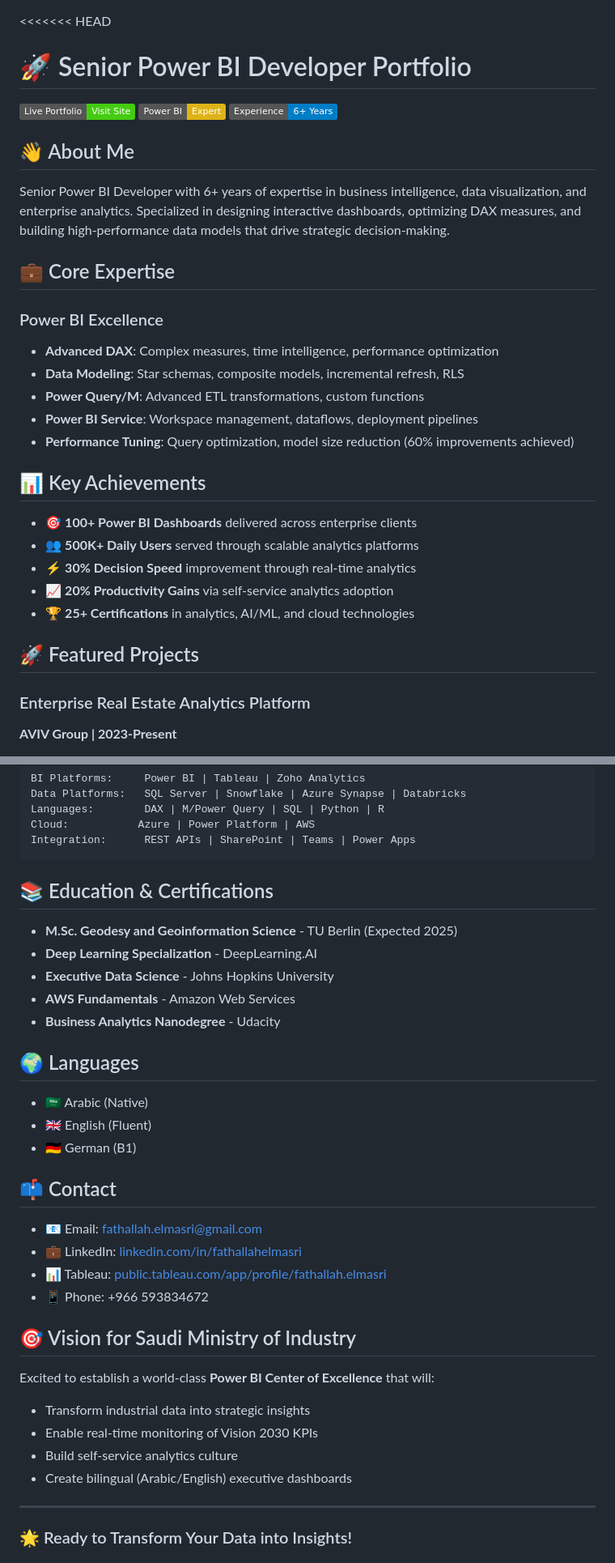
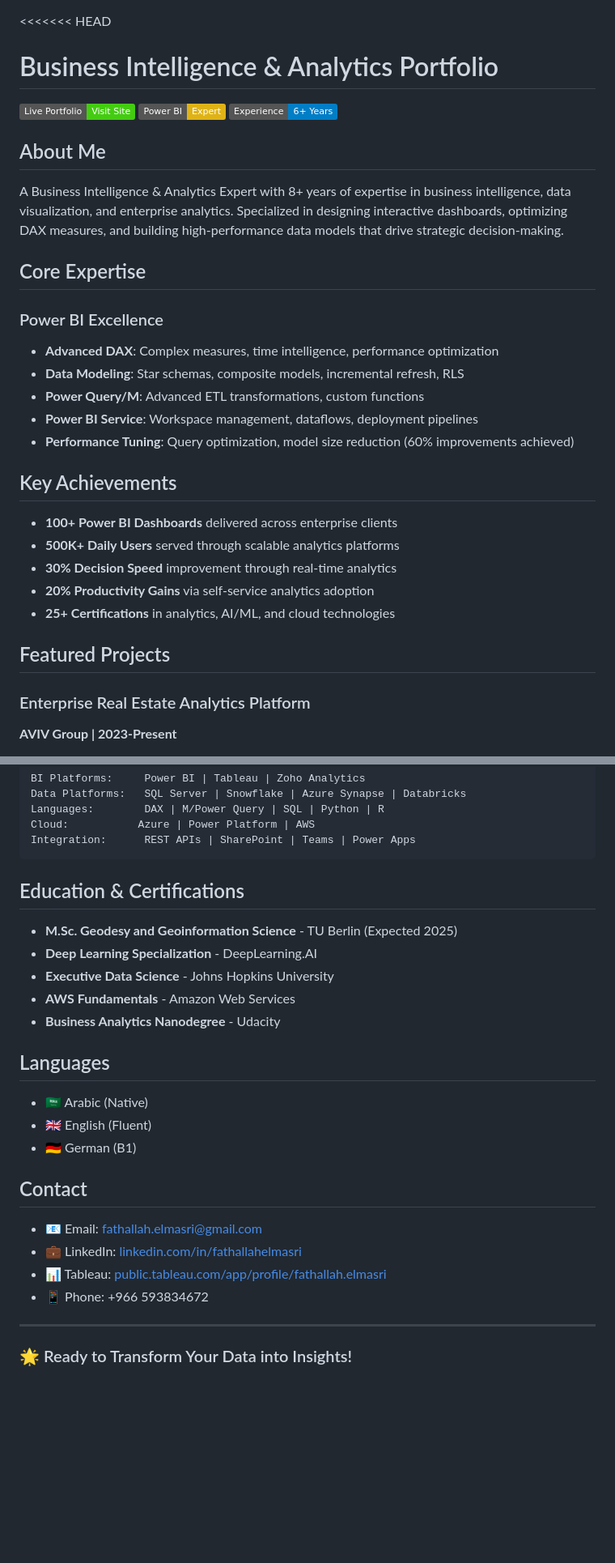
Before and after one commit to Elmasri-Fathallah/powerbi-portfolio, a Markdown page: README.md, 2 parts joined by grey strips. Shown: that part at 81% size. Rendered like a GitHub page; badges without logos; blank space fills up the shorter version.

````diff
--- a/README.md
+++ b/README.md
@@ -1,15 +1,15 @@
 <<<<<<< HEAD
-# 🚀 Senior Power BI Developer Portfolio
+# Business Intelligence & Analytics Portfolio
 
 [![Portfolio](https://img.shields.io/badge/Live%20Portfolio-Visit%20Site-brightgreen)](https://elmasri-fathallah.github.io/powerbi-portfolio/)
 [![Power BI](https://img.shields.io/badge/Power%20BI-Expert-yellow)](https://powerbi.microsoft.com/)
 [![Experience](https://img.shields.io/badge/Experience-6%2B%20Years-blue)](https://linkedin.com/in/fathallahelmasri)
 
-## 👋 About Me
+## About Me
 
-Senior Power BI Developer with 6+ years of expertise in business intelligence, data visualization, and enterprise analytics. Specialized in designing interactive dashboards, optimizing DAX measures, and building high-performance data models that drive strategic decision-making.
+A Business Intelligence & Analytics Expert with 8+ years of expertise in business intelligence, data visualization, and enterprise analytics. Specialized in designing interactive dashboards, optimizing DAX measures, and building high-performance data models that drive strategic decision-making.
 
-## 💼 Core Expertise
+## Core Expertise
 
 ### Power BI Excellence
 - **Advanced DAX**: Complex measures, time intelligence, performance optimization
@@ -18,15 +18,15 @@ Senior Power BI Developer with 6+ years of expertise in business intelligence, d
 - **Power BI Service**: Workspace management, dataflows, deployment pipelines
 - **Performance Tuning**: Query optimization, model size reduction (60% improvements achieved)
 
-## 📊 Key Achievements
+## Key Achievements
 
-- 🎯 **100+ Power BI Dashboards** delivered across enterprise clients
-- 👥 **500K+ Daily Users** served through scalable analytics platforms
-- ⚡ **30% Decision Speed** improvement through real-time analytics
-- 📈 **20% Productivity Gains** via self-service analytics adoption
-- 🏆 **25+ Certifications** in analytics, AI/ML, and cloud technologies
+- **100+ Power BI Dashboards** delivered across enterprise clients
+- **500K+ Daily Users** served through scalable analytics platforms
+- **30% Decision Speed** improvement through real-time analytics
+- **20% Productivity Gains** via self-service analytics adoption
+- **25+ Certifications** in analytics, AI/ML, and cloud technologies
 
-## 🚀 Featured Projects
+## Featured Projects
 
 ### Enterprise Real Estate Analytics Platform
 **AVIV Group | 2023-Present**
@@ -56,7 +56,7 @@ Cloud:           Azure | Power Platform | AWS
 Integration:      REST APIs | SharePoint | Teams | Power Apps
 ```
 
-## 📚 Education & Certifications
+## Education & Certifications
 
 - **M.Sc. Geodesy and Geoinformation Science** - TU Berlin (Expected 2025)
 - **Deep Learning Specialization** - DeepLearning.AI
@@ -64,26 +64,18 @@ Integration:      REST APIs | SharePoint | Teams | Power Apps
 - **AWS Fundamentals** - Amazon Web Services
 - **Business Analytics Nanodegree** - Udacity
 
-## 🌍 Languages
+## Languages
 
 - 🇸🇦 Arabic (Native)
 - 🇬🇧 English (Fluent)
 - 🇩🇪 German (B1)
 
-## 📫 Contact
+## Contact
 
 - 📧 Email: [fathallah.elmasri@gmail.com](mailto:fathallah.elmasri@gmail.com)
 - 💼 LinkedIn: [linkedin.com/in/fathallahelmasri](https://linkedin.com/in/fathallahelmasri)
 - 📊 Tableau: [public.tableau.com/app/profile/fathallah.elmasri](https://public.tableau.com/app/profile/fathallah.elmasri)
 - 📱 Phone: +966 593834672
-
-## 🎯 Vision for Saudi Ministry of Industry
-
-Excited to establish a world-class **Power BI Center of Excellence** that will:
-- Transform industrial data into strategic insights
-- Enable real-time monitoring of Vision 2030 KPIs
-- Build self-service analytics culture
-- Create bilingual (Arabic/English) executive dashboards
 
 ---
 
````
